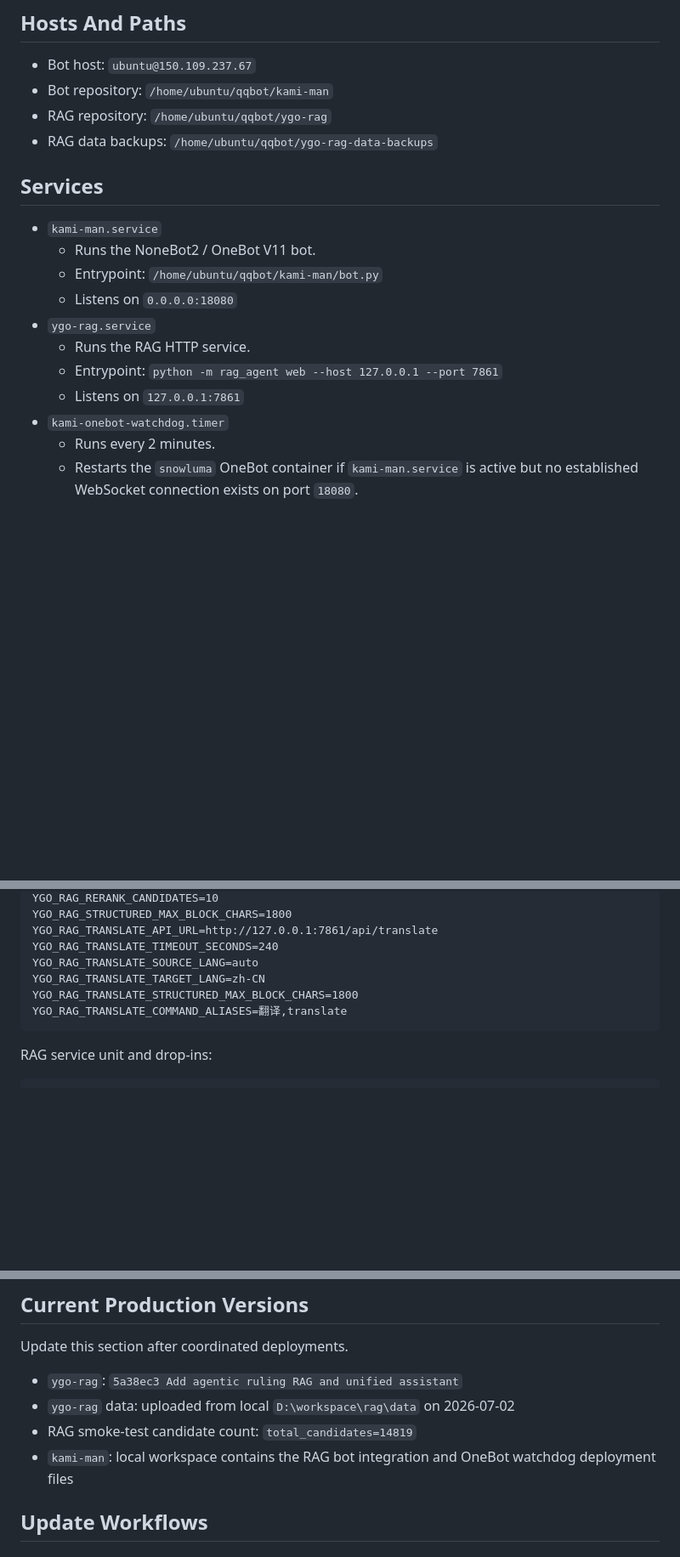
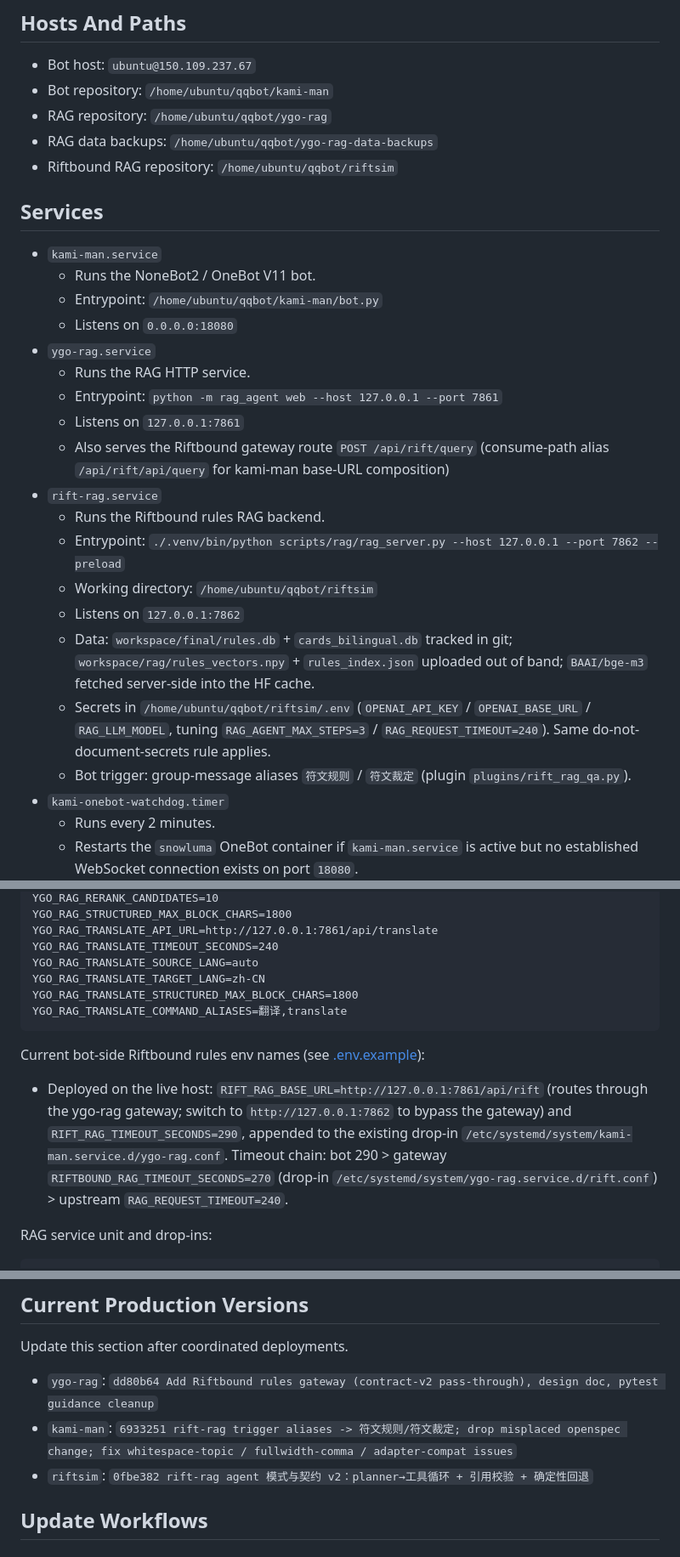
Before and after one commit to EN1AK/kami-man, a Markdown page: deploy/production.md, 3 parts joined by grey strips. Shown at 85% size. GitHub-like rendering; blank space fills up the shorter version.

Commit message:
Document rift-rag.service deployment and Riftbound gateway wiring

````diff
--- a/deploy/production.md
+++ b/deploy/production.md
@@ -9,6 +9,7 @@ This document records the production relationship between `kami-man` and
 - Bot repository: `/home/ubuntu/qqbot/kami-man`
 - RAG repository: `/home/ubuntu/qqbot/ygo-rag`
 - RAG data backups: `/home/ubuntu/qqbot/ygo-rag-data-backups`
+- Riftbound RAG repository: `/home/ubuntu/qqbot/riftsim`
 
 ## Services
 
@@ -20,6 +21,21 @@ This document records the production relationship between `kami-man` and
   - Runs the RAG HTTP service.
   - Entrypoint: `python -m rag_agent web --host 127.0.0.1 --port 7861`
   - Listens on `127.0.0.1:7861`
+  - Also serves the Riftbound gateway route `POST /api/rift/query` (consume-path
+    alias `/api/rift/api/query` for kami-man base-URL composition)
+- `rift-rag.service`
+  - Runs the Riftbound rules RAG backend.
+  - Entrypoint: `./.venv/bin/python scripts/rag/rag_server.py --host 127.0.0.1 --port 7862 --preload`
+  - Working directory: `/home/ubuntu/qqbot/riftsim`
+  - Listens on `127.0.0.1:7862`
+  - Data: `workspace/final/rules.db` + `cards_bilingual.db` tracked in git;
+    `workspace/rag/rules_vectors.npy` + `rules_index.json` uploaded out of band;
+    `BAAI/bge-m3` fetched server-side into the HF cache.
+  - Secrets in `/home/ubuntu/qqbot/riftsim/.env` (`OPENAI_API_KEY` /
+    `OPENAI_BASE_URL` / `RAG_LLM_MODEL`, tuning `RAG_AGENT_MAX_STEPS=3` /
+    `RAG_REQUEST_TIMEOUT=240`). Same do-not-document-secrets rule applies.
+  - Bot trigger: group-message aliases `符文规则` / `符文裁定` (plugin
+    `plugins/rift_rag_qa.py`).
 - `kami-onebot-watchdog.timer`
   - Runs every 2 minutes.
   - Restarts the `snowluma` OneBot container if `kami-man.service` is active
@@ -137,6 +153,10 @@ YGO_RAG_TRANSLATE_STRUCTURED_MAX_BLOCK_CHARS=1800
 YGO_RAG_TRANSLATE_COMMAND_ALIASES=翻译,translate
 ```
 
+Current bot-side Riftbound rules env names (see [.env.example](file:///c:/Users/Mortis/Desktop/Workspace/kami-man/.env.example)):
+
+- Deployed on the live host: `RIFT_RAG_BASE_URL=http://127.0.0.1:7861/api/rift` (routes through the ygo-rag gateway; switch to `http://127.0.0.1:7862` to bypass the gateway) and `RIFT_RAG_TIMEOUT_SECONDS=290`, appended to the existing drop-in `/etc/systemd/system/kami-man.service.d/ygo-rag.conf`. Timeout chain: bot 290 > gateway `RIFTBOUND_RAG_TIMEOUT_SECONDS=270` (drop-in `/etc/systemd/system/ygo-rag.service.d/rift.conf`) > upstream `RAG_REQUEST_TIMEOUT=240`.
+
 RAG service unit and drop-ins:
 
 ```text
@@ -167,11 +187,9 @@ Do not print, commit, or copy the DeepSeek API key into documentation.
 
 Update this section after coordinated deployments.
 
-- `ygo-rag`: `5a38ec3 Add agentic ruling RAG and unified assistant`
-- `ygo-rag` data: uploaded from local `D:\workspace\rag\data` on 2026-07-02
-- RAG smoke-test candidate count: `total_candidates=14819`
-- `kami-man`: local workspace contains the RAG bot integration and OneBot
-  watchdog deployment files
+- `ygo-rag`: `dd80b64 Add Riftbound rules gateway (contract-v2 pass-through), design doc, pytest guidance cleanup`
+- `kami-man`: `6933251 rift-rag trigger aliases -> 符文规则/符文裁定; drop misplaced openspec change; fix whitespace-topic / fullwidth-comma / adapter-compat issues`
+- `riftsim`: `0fbe382 rift-rag agent 模式与契约 v2：planner→工具循环 + 引用校验 + 确定性回退`
 
 ## Update Workflows
 
````
